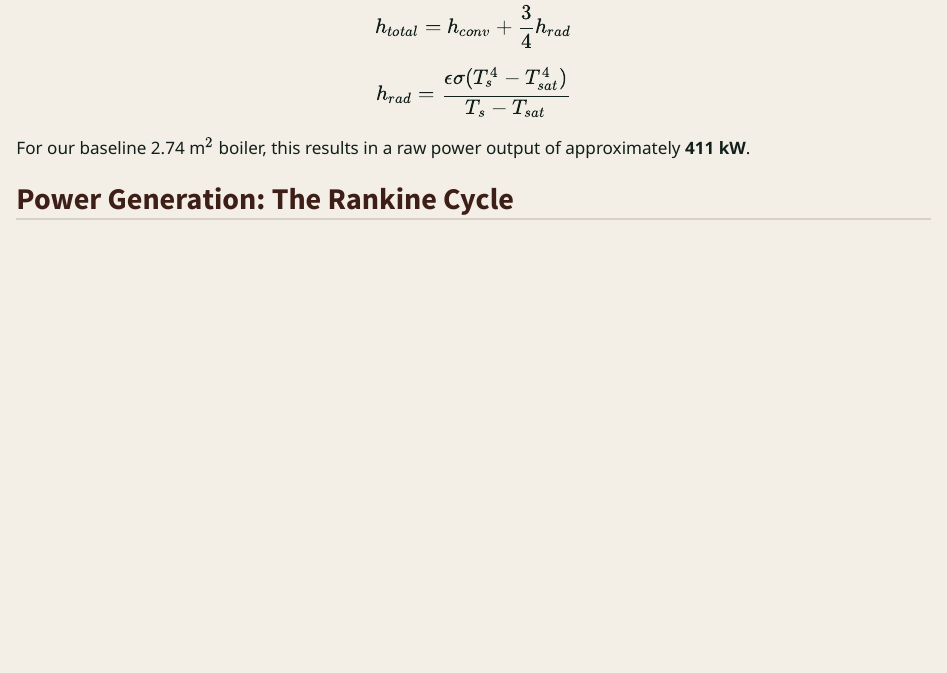
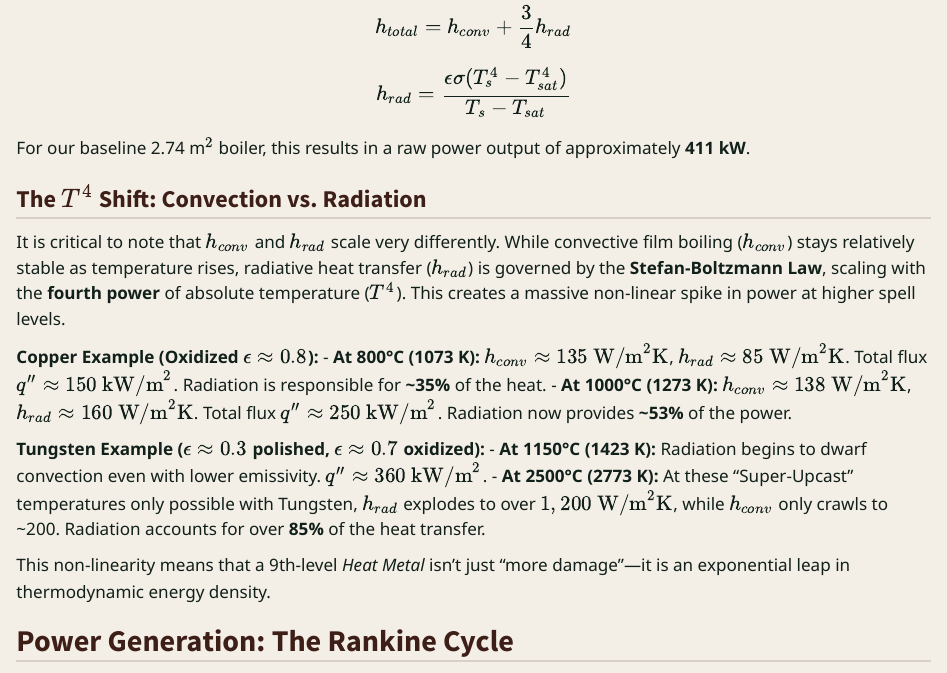
Before and after one commit to Conair94/Quarto, a Quarto document (posts/DnD-heat-metal-steam-engine/index.qmd): the page in a window 1100 px wide, from 2620 px down. Rendered offline with R 4.5, knitr and Pandoc in place of Quarto, with nearby package versions.

Commit message:
more details

```diff
--- a/posts/DnD-heat-metal-steam-engine/index.qmd
+++ b/posts/DnD-heat-metal-steam-engine/index.qmd
@@ -82,6 +82,20 @@ $$h_{rad} = \frac{\epsilon \sigma (T_s^4 - T_{sat}^4)}{T_s - T_{sat}}$$
 
 For our baseline 2.74 m$^2$ boiler, this results in a raw power output of approximately **411 kW**.
 
+### The $T^4$ Shift: Convection vs. Radiation
+
+It is critical to note that $h_{conv}$ and $h_{rad}$ scale very differently. While convective film boiling ($h_{conv}$) stays relatively stable as temperature rises, radiative heat transfer ($h_{rad}$) is governed by the **Stefan-Boltzmann Law**, scaling with the **fourth power** of absolute temperature ($T^4$). This creates a massive non-linear spike in power at higher spell levels.
+
+**Copper Example (Oxidized $\epsilon \approx 0.8$):**
+- **At 800°C (1073 K):** $h_{conv} \approx 135\text{ W/m}^2\text{K}$, $h_{rad} \approx 85\text{ W/m}^2\text{K}$. Total flux $q'' \approx 150\text{ kW/m}^2$. Radiation is responsible for **~35%** of the heat.
+- **At 1000°C (1273 K):** $h_{conv} \approx 138\text{ W/m}^2\text{K}$, $h_{rad} \approx 160\text{ W/m}^2\text{K}$. Total flux $q'' \approx 250\text{ kW/m}^2$. Radiation now provides **~53%** of the power.
+
+**Tungsten Example ($\epsilon \approx 0.3$ polished, $\epsilon \approx 0.7$ oxidized):**
+- **At 1150°C (1423 K):** Radiation begins to dwarf convection even with lower emissivity. $q'' \approx 360\text{ kW/m}^2$.
+- **At 2500°C (2773 K):** At these "Super-Upcast" temperatures only possible with Tungsten, $h_{rad}$ explodes to over $1,200\text{ W/m}^2\text{K}$, while $h_{conv}$ only crawls to ~200. Radiation accounts for over **85%** of the heat transfer.
+
+This non-linearity means that a 9th-level *Heat Metal* isn't just "more damage"—it is an exponential leap in thermodynamic energy density.
+
 ## Power Generation: The Rankine Cycle
 
 Real-world power plants don't just boil water at atmospheric pressure; they use high-pressure boilers. Increasing the pressure ($P_{boiler}$) has two primary effects on our arcane engine:
```
